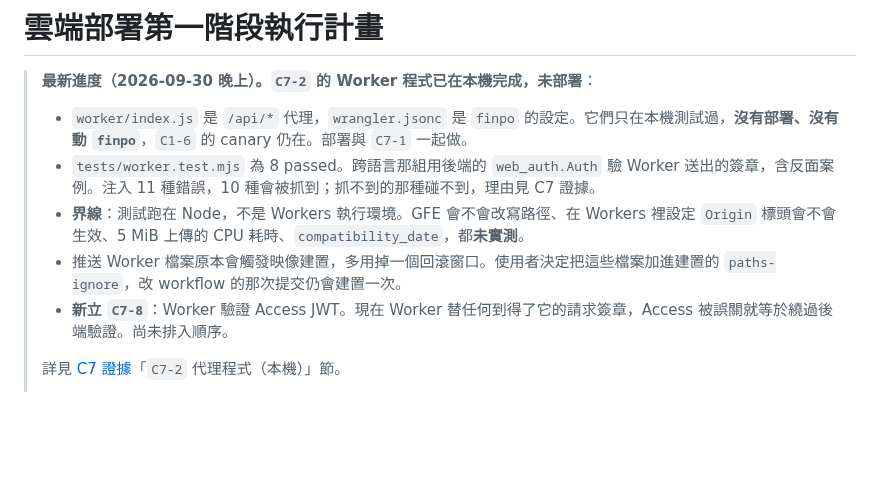
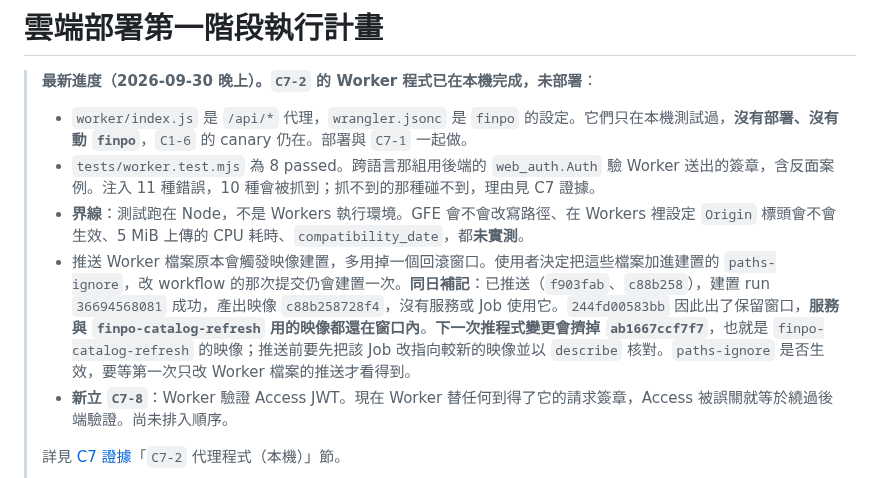
Before and after one commit to tommy12lin/stock-quote-fetcher, a Markdown page: docs/cloud-phase-1-plan.md, the part around the change. Rendered like a GitHub page; blank space fills up the shorter version.

```diff
--- a/docs/cloud-phase-1-plan.md
+++ b/docs/cloud-phase-1-plan.md
@@ -4,7 +4,7 @@
 > - `worker/index.js` 是 `/api/*` 代理，`wrangler.jsonc` 是 `finpo` 的設定。它們只在本機測試過，**沒有部署、沒有動 `finpo`**，`C1-6` 的 canary 仍在。部署與 `C7-1` 一起做。
 > - `tests/worker.test.mjs` 為 8 passed。跨語言那組用後端的 `web_auth.Auth` 驗 Worker 送出的簽章，含反面案例。注入 11 種錯誤，10 種會被抓到；抓不到的那種碰不到，理由見 C7 證據。
 > - **界線**：測試跑在 Node，不是 Workers 執行環境。GFE 會不會改寫路徑、在 Workers 裡設定 `Origin` 標頭會不會生效、5 MiB 上傳的 CPU 耗時、`compatibility_date`，都**未實測**。
-> - 推送 Worker 檔案原本會觸發映像建置，多用掉一個回滾窗口。使用者決定把這些檔案加進建置的 `paths-ignore`，改 workflow 的那次提交仍會建置一次。
+> - 推送 Worker 檔案原本會觸發映像建置，多用掉一個回滾窗口。使用者決定把這些檔案加進建置的 `paths-ignore`，改 workflow 的那次提交仍會建置一次。**同日補記**：已推送（`f903fab`、`c88b258`），建置 run `36694568081` 成功，產出映像 `c88b258728f4`，沒有服務或 Job 使用它。`244fd00583bb` 因此出了保留窗口，**服務與 `finpo-catalog-refresh` 用的映像都還在窗口內**。**下一次推程式變更會擠掉 `ab1667ccf7f7`**，也就是 `finpo-catalog-refresh` 的映像；推送前要先把該 Job 改指向較新的映像並以 `describe` 核對。`paths-ignore` 是否生效，要等第一次只改 Worker 檔案的推送才看得到。
 > - **新立 `C7-8`**：Worker 驗證 Access JWT。現在 Worker 替任何到得了它的請求簽章，Access 被誤關就等於繞過後端驗證。尚未排入順序。
 >
 > 詳見 [C7 證據](cloud-C7-evidence.md)「`C7-2` 代理程式（本機）」節。
```
Also changed, not shown: docs/cloud-C7-evidence.md (+12 -0 lines).
